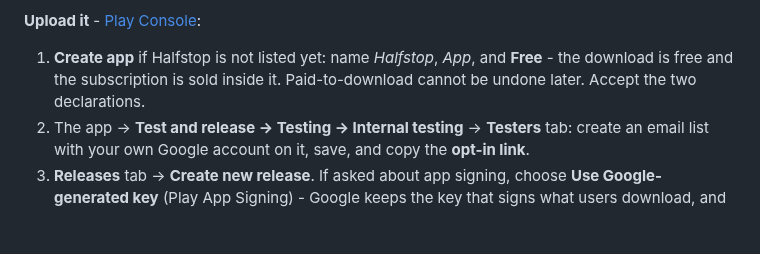
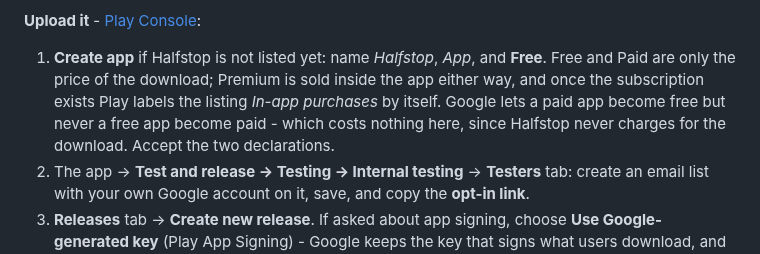
Before and after one commit to shermancahal/Halfstop, a Markdown page: docs/payments.md, the part around the change. Drawn GitHub-style; blank space fills up the shorter version.

Commit message:
Say plainly what Free means when creating the app in Play Console
Free and Paid are the download's price only; the subscription is sold
inside the app either way, and Play adds the In-app purchases label
itself. 'Paid-to-download cannot be undone later' had it the wrong way
round: a paid app can become free, a free one can never become paid.

Co-Authored-By: Claude Opus 5.5 <noreply@anthropic.com>
Claude-Session: https://claude.ai/code/session_01Qhzw46A8om2eAgHnTv6yoc

```diff
--- a/docs/payments.md
+++ b/docs/payments.md
@@ -457,8 +457,11 @@ first, which it would anyway.
 **Upload it** - [Play Console](https://play.google.com/console):
 
 1. **Create app** if Halfstop is not listed yet: name *Halfstop*, *App*, and
-   **Free** - the download is free and the subscription is sold inside it.
-   Paid-to-download cannot be undone later. Accept the two declarations.
+   **Free**. Free and Paid are only the price of the download; Premium is sold
+   inside the app either way, and once the subscription exists Play labels the
+   listing *In-app purchases* by itself. Google lets a paid app become free but
+   never a free app become paid - which costs nothing here, since Halfstop
+   never charges for the download. Accept the two declarations.
 2. The app → **Test and release → Testing → Internal testing** → **Testers**
    tab: create an email list with your own Google account on it, save, and
    copy the **opt-in link**.
```
